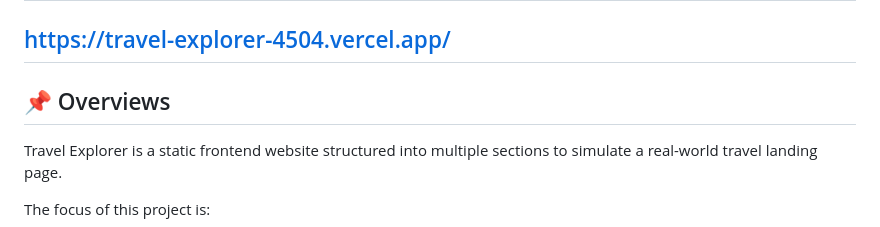
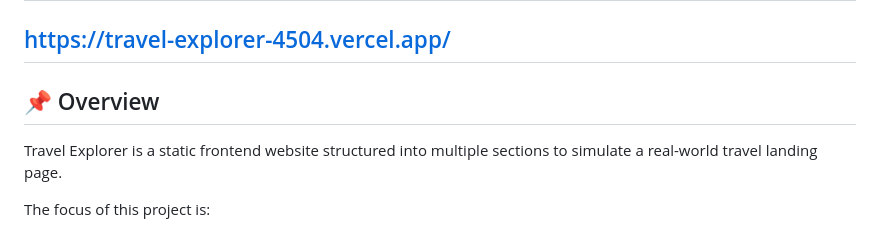
Before and after one commit to mananbansal583-git/Travel-Explorer, a Markdown page: README.md, the part around the change. Rendered like a GitHub page.

```diff
--- a/README.md
+++ b/README.md
@@ -10,7 +10,7 @@ This project demonstrates modern layout techniques, smooth navigation, card-base
 https://travel-explorer-4504.vercel.app/
 ---
 
-## 📌 Overviews
+## 📌 Overview
 
 Travel Explorer is a static frontend website structured into multiple sections to simulate a real-world travel landing page.
 
```
